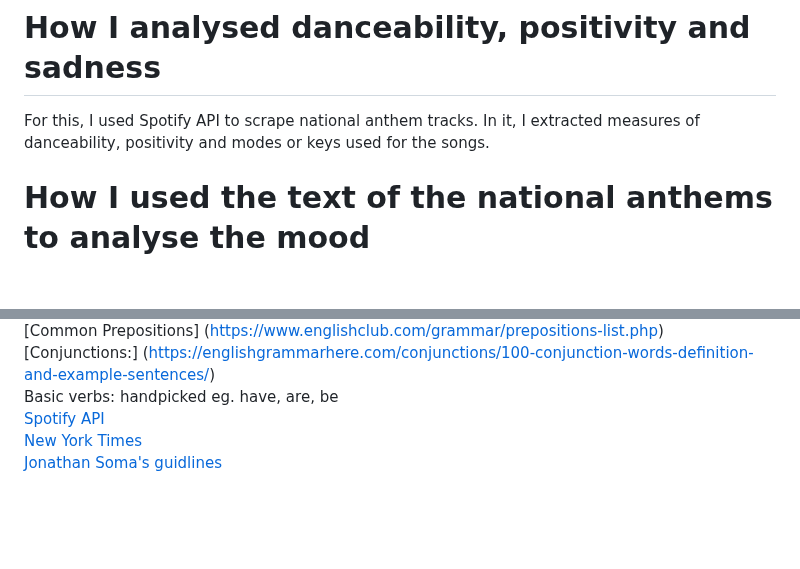
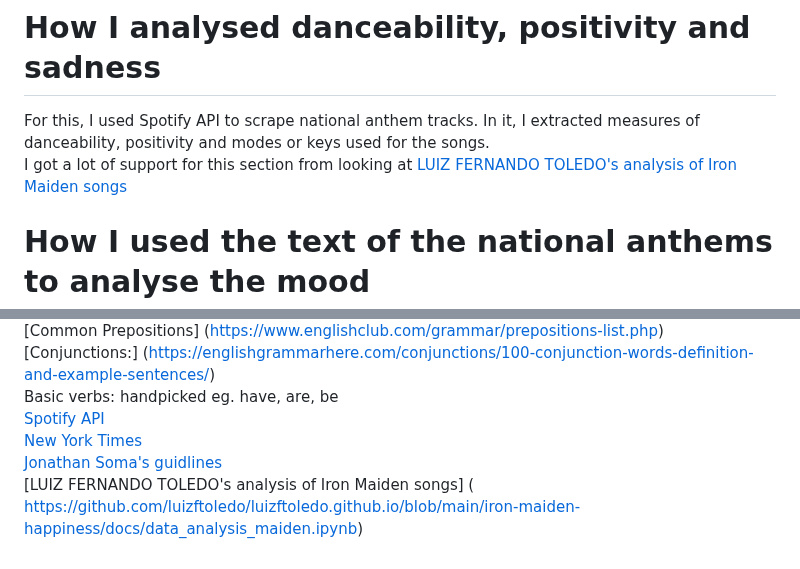
Before and after one commit to ivynyayieka/anthems, a Markdown page: README.md, 2 parts joined by grey strips. Drawn GitHub-style; blank space fills up the shorter version.

Commit message:
replace analysis explanation

```diff
--- a/README.md
+++ b/README.md
@@ -26,7 +26,9 @@ To draw the conclusion on former British colonies in Africa being more likely to
 I think a more indepth analysis could consider more words eg. 'Prophet', which, even though it does not reference God, can signal a countries religiousness. However, I do not know how far that expansion could go. For instance, would the words "sacred" signal religion? How about "blessed"?
 
 # How I analysed danceability, positivity and sadness
-For this, I used Spotify API to scrape national anthem tracks. In it, I extracted measures of danceability, positivity and modes or keys used for the songs.
+For this, I used Spotify API to scrape national anthem tracks. In it, I extracted measures of danceability, positivity and modes or keys used for the songs. <br />
+I got a lot of support for this section from looking at [LUIZ FERNANDO TOLEDO's analysis of Iron Maiden songs](
+https://github.com/luizftoledo/luizftoledo.github.io/blob/main/iron-maiden-happiness/docs/data_analysis_maiden.ipynb)
 
 # How I used the text of the  national anthems to analyse the mood
 
@@ -43,3 +45,5 @@ Basic verbs: handpicked eg. have, are, be <br/>
 [Spotify API](https://developer.spotify.com/documentation/web-api/reference/#/operations/get-several-audio-features)<br/>
 [New York Times](https://www.nytimes.com/interactive/2017/02/28/upshot/trump-sounds-different-tone-in-first-address-to-congress.html)<br/>
 [Jonathan Soma's guidlines](https://investigate.ai/upshot-trump-emolex/trump-vs-state-of-the-union-addresses/)<br/>
+[LUIZ FERNANDO TOLEDO's analysis of Iron Maiden songs] (
+https://github.com/luizftoledo/luizftoledo.github.io/blob/main/iron-maiden-happiness/docs/data_analysis_maiden.ipynb)
```
Also changed, not shown: other parts of README.md (+12 -12 lines).
